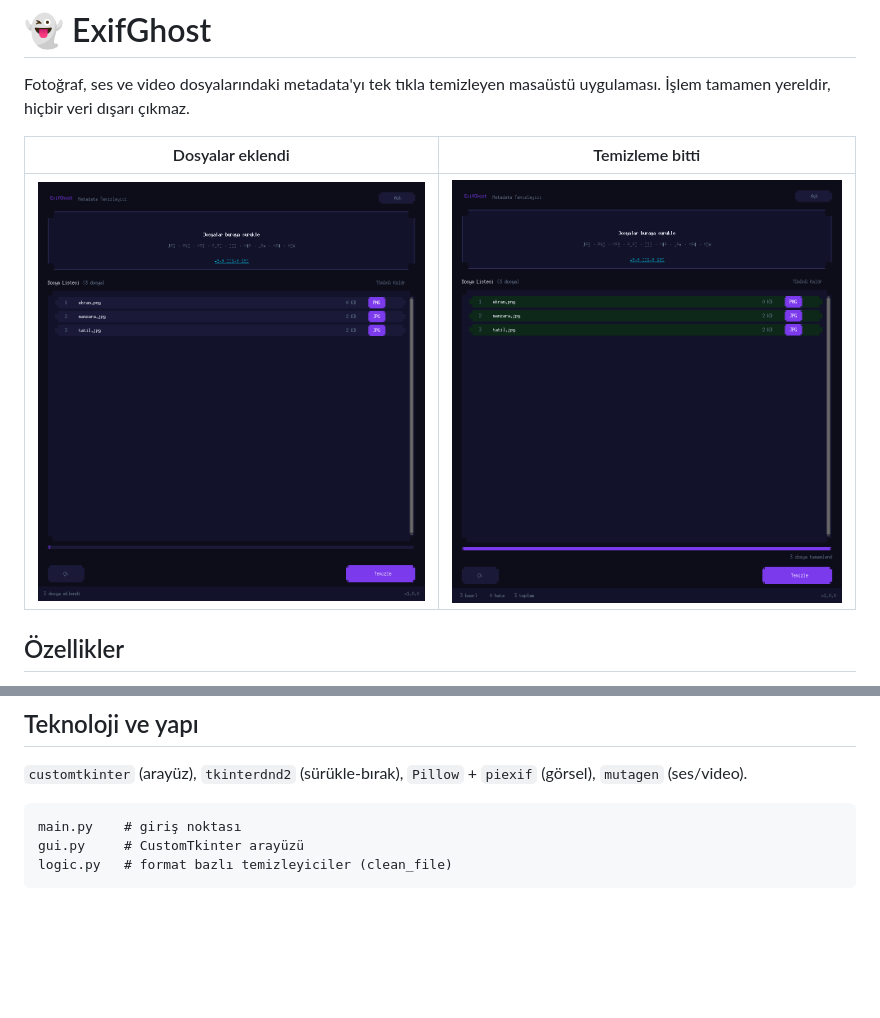
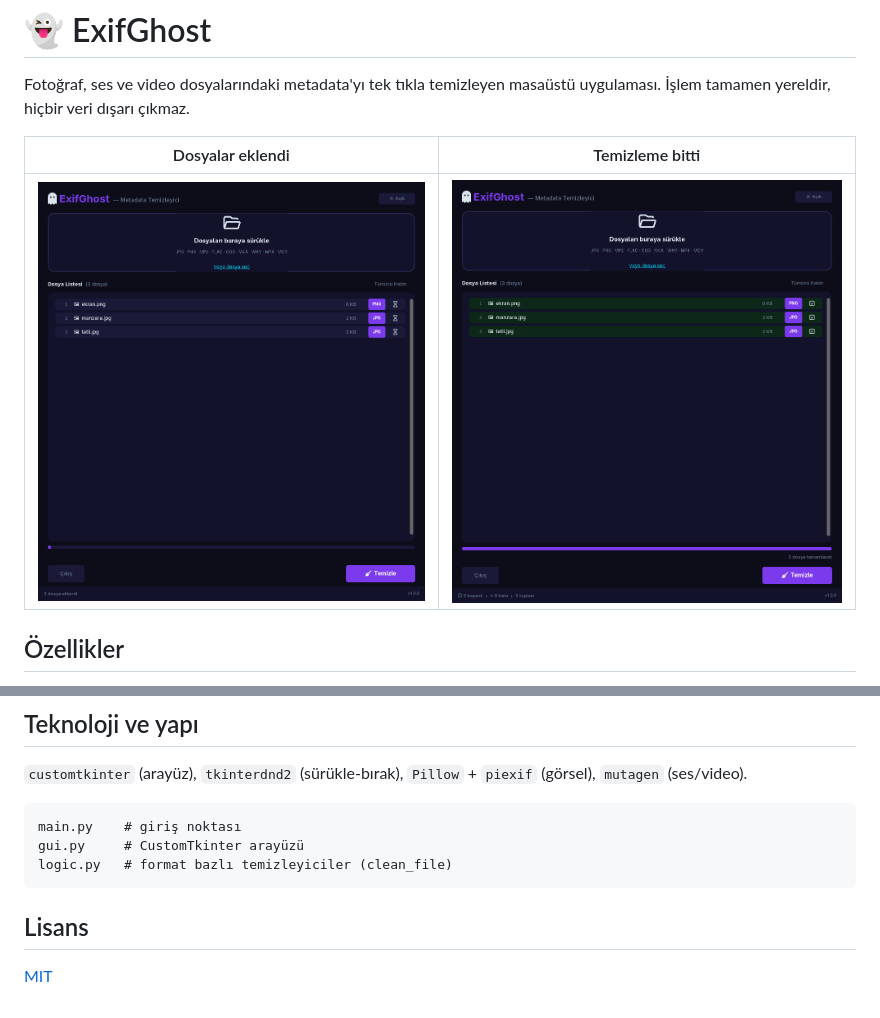
Before and after one commit to Shidori5417/ExifGhost, a Markdown page: README.md, 2 parts joined by grey strips. GitHub-like rendering; pictures changed too: docs/screenshots/cleaned.png, docs/screenshots/files.png; blank space fills up the shorter version.

Commit message:
docs: add MIT LICENSE, recapture screenshots with proper fonts
Co-Authored-By: Claude Opus 5.5 <noreply@anthropic.com>

````diff
--- a/README.md
+++ b/README.md
@@ -41,3 +41,7 @@ main.py    # giriş noktası
 gui.py     # CustomTkinter arayüzü
 logic.py   # format bazlı temizleyiciler (clean_file)
 ```
+
+## Lisans
+
+[MIT](LICENSE)
````
Also changed, not shown: 1 other file.
